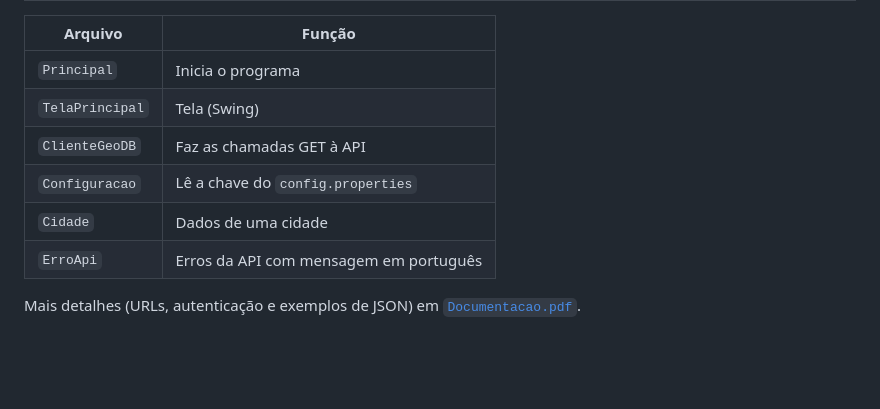
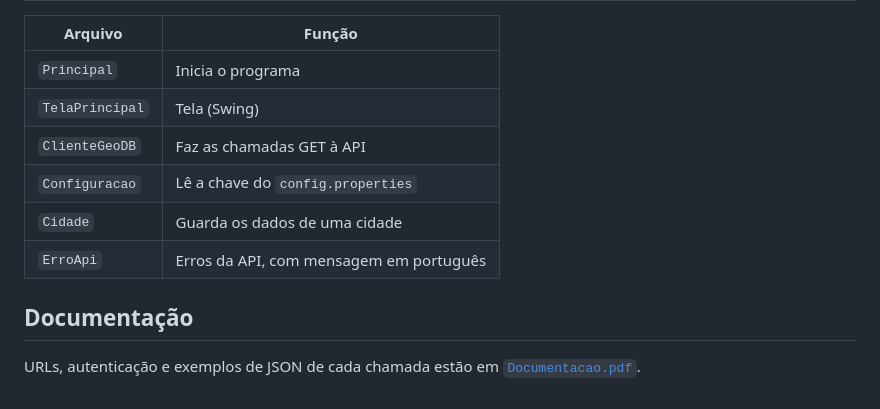
Before and after one commit to KlebersonResult/BuscaDeCidades, a Markdown page: README.md, the part around one of its changes. Drawn GitHub-style; blank space fills up the shorter version.

```diff
--- a/README.md
+++ b/README.md
@@ -56,7 +71,9 @@ A chave fica em *My Apps → seu app → Security* no RapidAPI. Esse arquivo nã
 | `TelaPrincipal` | Tela (Swing) |
 | `ClienteGeoDB` | Faz as chamadas GET à API |
 | `Configuracao` | Lê a chave do `config.properties` |
-| `Cidade` | Dados de uma cidade |
-| `ErroApi` | Erros da API com mensagem em português |
+| `Cidade` | Guarda os dados de uma cidade |
+| `ErroApi` | Erros da API, com mensagem em português |
 
-Mais detalhes (URLs, autenticação e exemplos de JSON) em [`Documentacao.pdf`](Documentacao.pdf).
+## Documentação
+
+URLs, autenticação e exemplos de JSON de cada chamada estão em [`Documentacao.pdf`](Documentacao.pdf).
```
Also changed, not shown: other parts of README.md (+24 -9 lines), imagens/tela.png (added).
